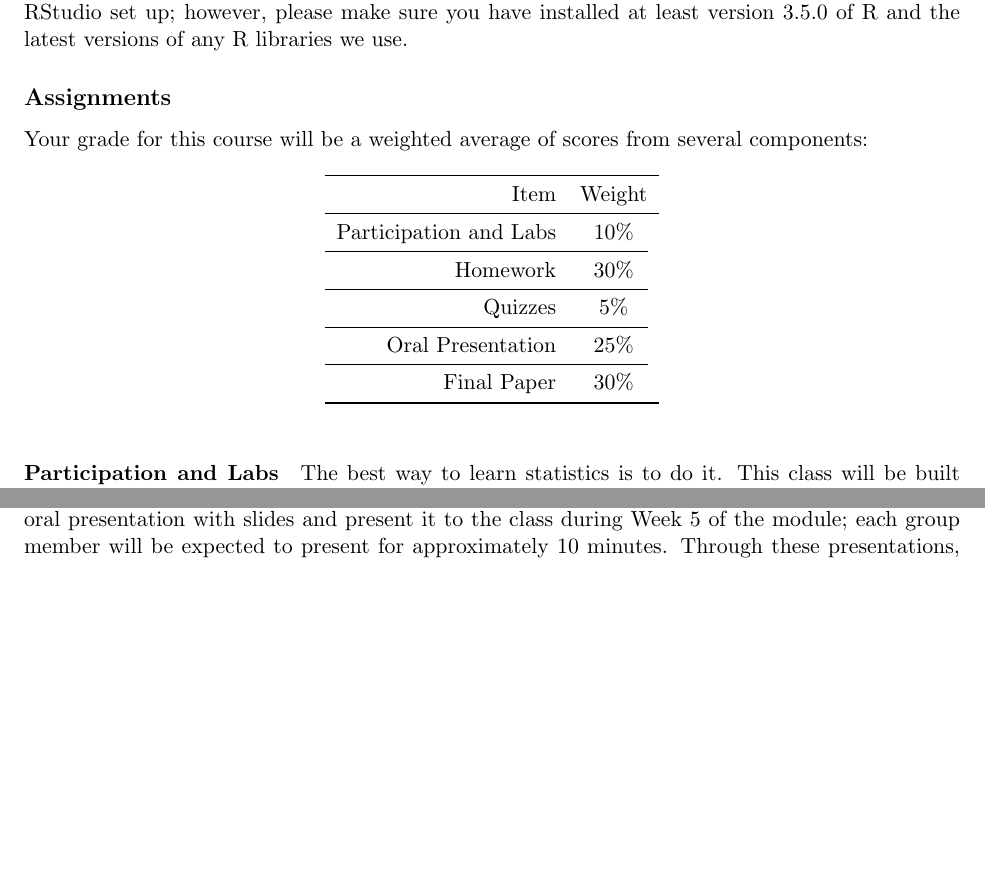
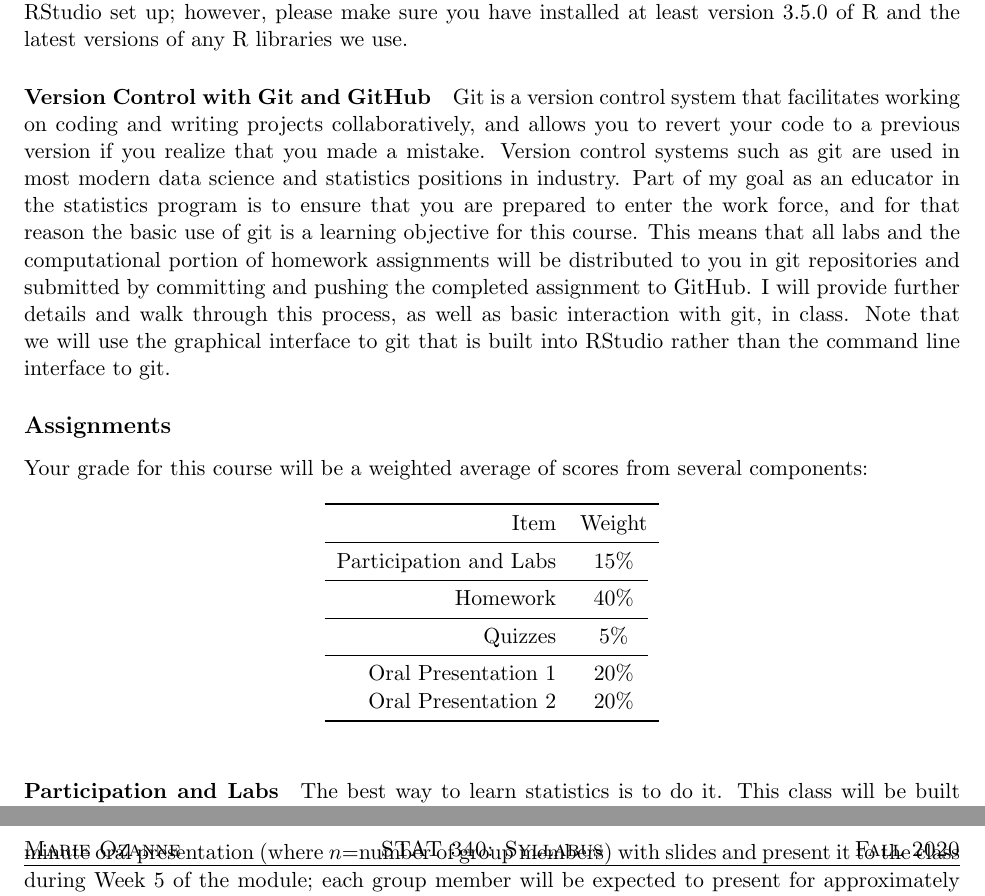
Before and after one commit to mhc-stat340-f2020/Syllabus, a LaTeX document (Syllabus_F2020.tex): two parts of pages 3 and 4 of 5 before the commit and two parts of pages 3 and 5 of 5 after it, joined at a grey line, cut so that both start at the same text, the shorter picture padded with empty space. Compiled offline with pdfLaTeX.

Commit message:
Add files via upload
Updated syllabus

```diff
--- a/Syllabus_F2020.tex
+++ b/Syllabus_F2020.tex
@@ -125,9 +125,9 @@ We will use R via RStudio; Mount Holyoke's version of RStudio Server can be acce
 
 %It will be important to \textbf{bring your laptop to class}; we will be using R nearly every day.  Much of this work will be done in pairs, but we need to ensure that there is a sufficient number of computers.  Please let me know if this presents any issues, as there are laptops available for you to borrow.
 
-%\paragraph{Version Control with Git and GitHub}
-%
-%Git is a version control system that facilitates working on coding and writing projects collaboratively, and allows you to revert your code to a previous version if you realize that you made a mistake.  Version control systems such as git are used in most modern data science and statistics positions in industry.  Part of my goal as an educator in the statistics program is to ensure that you are prepared to enter the work force, and for that reason the basic use of git is a learning objective for this course.  This means that all labs and the computational portion of homework assignments will be distributed to you in git repositories and submitted by committing and pushing the completed assignment to GitHub.  I will provide further details and walk through this process, as well as basic interaction with git, in class.  Note that we will use the graphical interface to git that is built into RStudio rather than the command line interface to git.
+\paragraph{Version Control with Git and GitHub}
+
+Git is a version control system that facilitates working on coding and writing projects collaboratively, and allows you to revert your code to a previous version if you realize that you made a mistake.  Version control systems such as git are used in most modern data science and statistics positions in industry.  Part of my goal as an educator in the statistics program is to ensure that you are prepared to enter the work force, and for that reason the basic use of git is a learning objective for this course.  This means that all labs and the computational portion of homework assignments will be distributed to you in git repositories and submitted by committing and pushing the completed assignment to GitHub.  I will provide further details and walk through this process, as well as basic interaction with git, in class.  Note that we will use the graphical interface to git that is built into RStudio rather than the command line interface to git.
 
 \subsection*{Assignments}
 
@@ -139,17 +139,16 @@ Your grade for this course will be a weighted average of scores from several com
 \toprule
 Item & Weight \\
 \midrule
-Participation and Labs & 10\% \\
+Participation and Labs & 15\% \\
 %\cmidrule(r){1-2}
 %Class Debates & 5\% \\
 \cmidrule(r){1-2}
-Homework & 30\% \\
+Homework & 40\% \\
 \cmidrule(r){1-2}
 Quizzes & 5\% \\
 \cmidrule(r){1-2}
-Oral Presentation & 25\%\\
-\cmidrule(r){1-2}
-Final Paper & 30\% \\
+Oral Presentation 1 & 20\%\\
+Oral Presentation 2 & 20\%\\
 \bottomrule
 \end{tabular}
 \end{table}
@@ -188,6 +187,6 @@ There will be occassional quizzes on material from posted lectures. These are lo
 
 \paragraph{Group Oral Presentations}
-There will be two group oral presentations, one in week five, and one in the last week. Students will be put into small groups and will teach us all something new, either by extending the statistical methods used in one of the homework assignments (e.g., implement a more appropriate method; compare two approaches; account for missing data), or choosing another method of interest from the textbook. Each group will put together a 30 minute oral presentation with slides and present it to the class during Week 5 of the module; each group member will be expected to present for approximately 10 minutes. Through these presentations, students will (1) investigate a new statistical method or evaluate the merit of several methods we have learned in class and highlight the strengths and weakness of these approaches; (2) hone both oral presentation and collaboration skills. While the default format for this type of presentation is likely a live virtual presentations, other formats may be acceptable if you have time and want to be creative, like recording a video presentation/instructional video. I will provide a list of possible topics, but other ideas are welcome, as long as they fall into the general framework of regression. Groups will clear their presentation choices with me no more than one week before the presentation.
+There will be two group oral presentations, one in week five, and one in the last week. Students will be put into small groups and will teach us all something new, either by extending the statistical methods used in one of the homework assignments (e.g., implement a more appropriate method; compare two approaches; account for missing data), or choosing another method of interest from the textbook. Each group will put together an $n\times 10$ minute oral presentation (where $n$=number of group members) with slides and present it to the class during Week 5 of the module; each group member will be expected to present for approximately 10 minutes. Through these presentations, students will (1) investigate a new statistical method or evaluate the merit of several methods we have learned in class and highlight the strengths and weakness of these approaches; (2) hone both oral presentation and collaboration skills. While the default format for this type of presentation is likely a live virtual presentations, other formats may be acceptable if you have time and want to be creative, like recording a video presentation/instructional video. I will provide a list of possible topics, but other ideas are welcome, as long as they fall into the general framework of regression. Groups will clear their presentation choices with me no more than one week before the presentation.
 
 %\paragraph{Final Paper}
 %The final paper will be very similar to the homework assignments in terms of format and writing expectations. There will be a couple of possible directions to take for the final paper. One option will be to rewrite and extend a homework paper. For example, you might consider how to deal with missing data in your final paper, where you excluded it in your homework paper. There are many other possibilities. A second option is to write an entirely new paper, with a data set that you choose yourself, and apply relevant methods to answer a question you come up with yourself. Should you choose this second option, I highly recommend that you meet with me to discuss your intended data set/question(s) by the fourth week of the module so there is plenty of time to address concerns. It would be best to have two data sets/questions in mind in case your first choice is not appropriate for some reason. More details will be posted about the final project, including instructions for peer review, by the fourth week of the module.
```
Also changed, not shown: Syllabus_F2020.pdf, Syllabus_F2020.tex (6 more changed lines).
